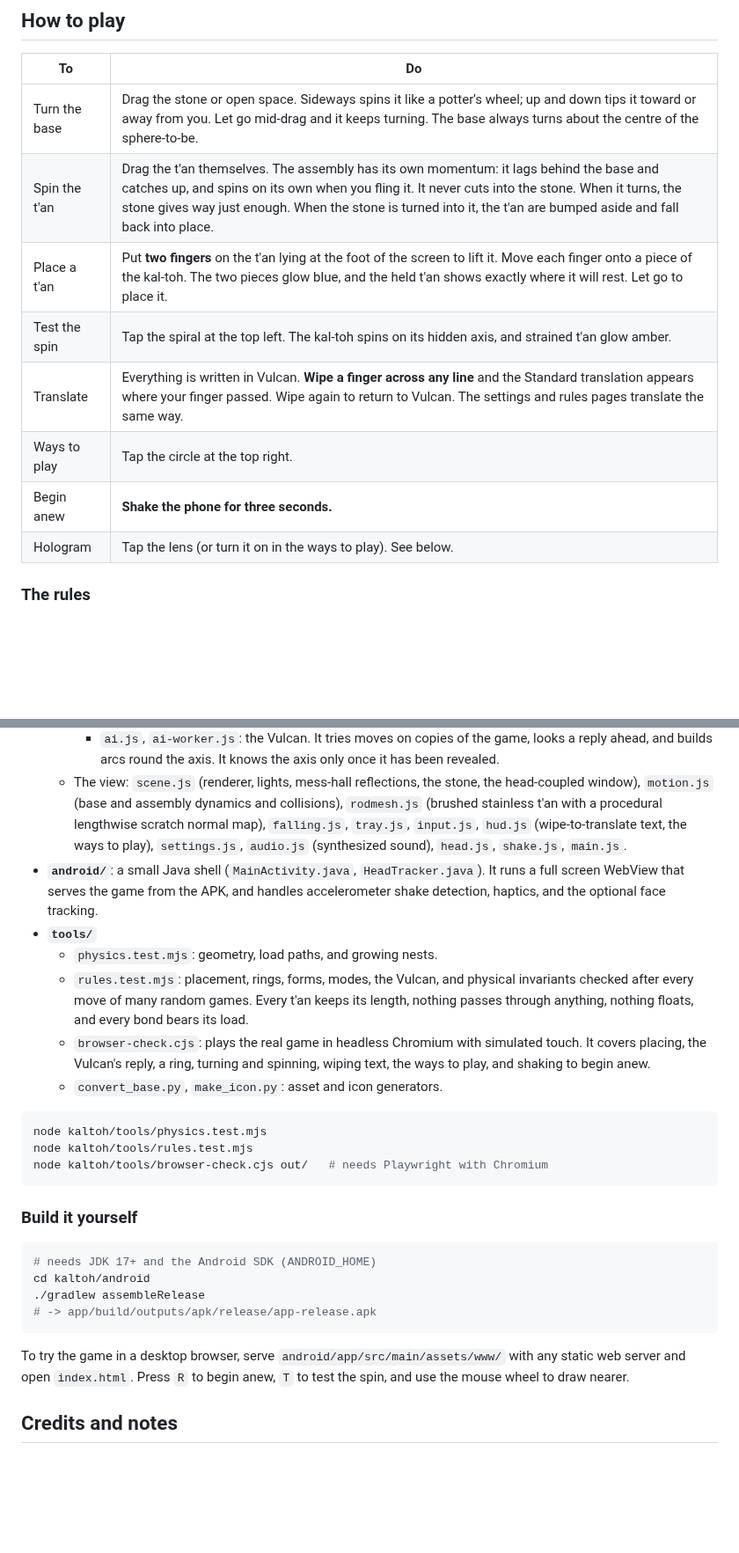
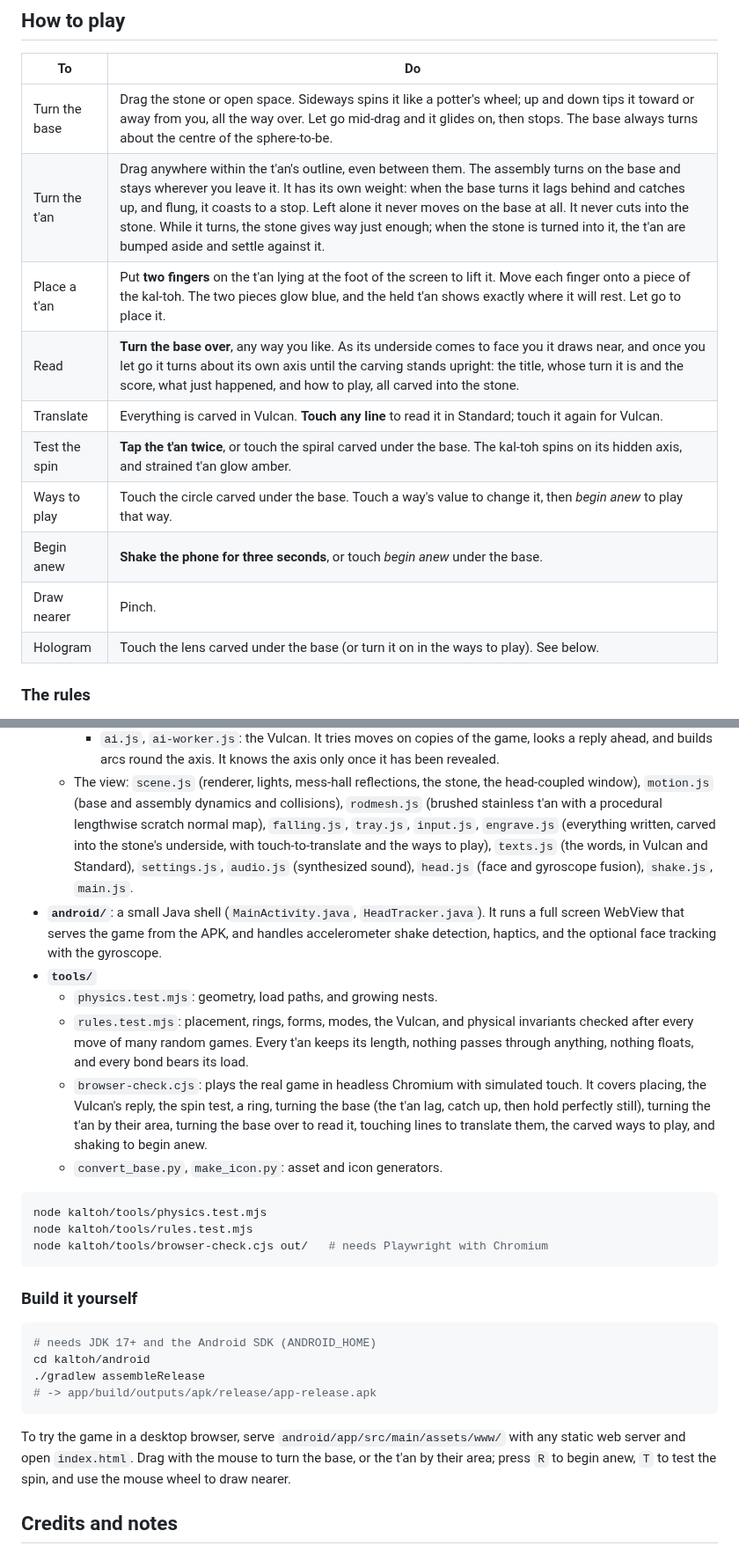
Before and after one commit to dotails/Christopher, a Markdown page: kaltoh/README.md, 2 parts joined by grey strips. Shown at 88% size. Rendered like a GitHub page; blank space fills up the shorter version.

````diff
--- a/kaltoh/README.md
+++ b/kaltoh/README.md
@@ -33,14 +36,16 @@ over an older one without uninstalling.
 
 | To | Do |
 |---|---|
-| Turn the base | Drag the stone or open space. Sideways spins it like a potter's wheel; up and down tips it toward or away from you. Let go mid-drag and it keeps turning. The base always turns about the centre of the sphere-to-be. |
-| Spin the t'an | Drag the t'an themselves. The assembly has its own momentum: it lags behind the base and catches up, and spins on its own when you fling it. It never cuts into the stone. When it turns, the stone gives way just enough. When the stone is turned into it, the t'an are bumped aside and fall back into place. |
+| Turn the base | Drag the stone or open space. Sideways spins it like a potter's wheel; up and down tips it toward or away from you, all the way over. Let go mid-drag and it glides on, then stops. The base always turns about the centre of the sphere-to-be. |
+| Turn the t'an | Drag anywhere within the t'an's outline, even between them. The assembly turns on the base and stays wherever you leave it. It has its own weight: when the base turns it lags behind and catches up, and flung, it coasts to a stop. Left alone it never moves on the base at all. It never cuts into the stone. While it turns, the stone gives way just enough; when the stone is turned into it, the t'an are bumped aside and settle against it. |
 | Place a t'an | Put **two fingers** on the t'an lying at the foot of the screen to lift it. Move each finger onto a piece of the kal-toh. The two pieces glow blue, and the held t'an shows exactly where it will rest. Let go to place it. |
-| Test the spin | Tap the spiral at the top left. The kal-toh spins on its hidden axis, and strained t'an glow amber. |
-| Translate | Everything is written in Vulcan. **Wipe a finger across any line** and the Standard translation appears where your finger passed. Wipe again to return to Vulcan. The settings and rules pages translate the same way. |
-| Ways to play | Tap the circle at the top right. |
-| Begin anew | **Shake the phone for three seconds.** |
-| Hologram | Tap the lens (or turn it on in the ways to play). See below. |
+| Read | **Turn the base over**, any way you like. As its underside comes to face you it draws near, and once you let go it turns about its own axis until the carving stands upright: the title, whose turn it is and the score, what just happened, and how to play, all carved into the stone. |
+| Translate | Everything is carved in Vulcan. **Touch any line** to read it in Standard; touch it again for Vulcan. |
+| Test the spin | **Tap the t'an twice**, or touch the spiral carved under the base. The kal-toh spins on its hidden axis, and strained t'an glow amber. |
+| Ways to play | Touch the circle carved under the base. Touch a way's value to change it, then *begin anew* to play that way. |
+| Begin anew | **Shake the phone for three seconds**, or touch *begin anew* under the base. |
+| Draw nearer | Pinch. |
+| Hologram | Touch the lens carved under the base (or turn it on in the ways to play). See below. |
 
 ### The rules
 
@@ -124,19 +130,22 @@ game is in the background.
   - The view: `scene.js` (renderer, lights, mess-hall reflections, the stone, the head-coupled
     window), `motion.js` (base and assembly dynamics and collisions), `rodmesh.js` (brushed
     stainless t'an with a procedural lengthwise scratch normal map), `falling.js`, `tray.js`,
-    `input.js`, `hud.js` (wipe-to-translate text, the ways to play), `settings.js`, `audio.js`
-    (synthesized sound), `head.js`, `shake.js`, `main.js`.
+    `input.js`, `engrave.js` (everything written, carved into the stone's underside, with
+    touch-to-translate and the ways to play), `texts.js` (the words, in Vulcan and Standard),
+    `settings.js`, `audio.js` (synthesized sound), `head.js` (face and gyroscope fusion),
+    `shake.js`, `main.js`.
 - **`android/`**: a small Java shell (`MainActivity.java`, `HeadTracker.java`). It runs a full
   screen WebView that serves the game from the APK, and handles accelerometer shake detection,
-  haptics, and the optional face tracking.
+  haptics, and the optional face tracking with the gyroscope.
 - **`tools/`**
   - `physics.test.mjs`: geometry, load paths, and growing nests.
   - `rules.test.mjs`: placement, rings, forms, modes, the Vulcan, and physical invariants
     checked after every move of many random games. Every t'an keeps its length, nothing passes
     through anything, nothing floats, and every bond bears its load.
   - `browser-check.cjs`: plays the real game in headless Chromium with simulated touch. It covers
-    placing, the Vulcan's reply, a ring, turning and spinning, wiping text, the ways to play,
-    and shaking to begin anew.
+    placing, the Vulcan's reply, the spin test, a ring, turning the base (the t'an lag, catch up,
+    then hold perfectly still), turning the t'an by their area, turning the base over to read it,
+    touching lines to translate them, the carved ways to play, and shaking to begin anew.
   - `convert_base.py`, `make_icon.py`: asset and icon generators.
 
 ```sh
@@ -155,8 +164,8 @@ cd kaltoh/android
 ```
 
 To try the game in a desktop browser, serve `android/app/src/main/assets/www/` with any static
-web server and open `index.html`. Press `R` to begin anew, `T` to test the spin, and use the
-mouse wheel to draw nearer.
+web server and open `index.html`. Drag with the mouse to turn the base, or the t'an by their
+area; press `R` to begin anew, `T` to test the spin, and use the mouse wheel to draw nearer.
 
 ## Credits and notes
 
````
Also changed, not shown: other parts of kaltoh/README.md (+13 -9 lines), kaltoh/docs/nest.png, kaltoh/docs/ring.png, 15 other files.
